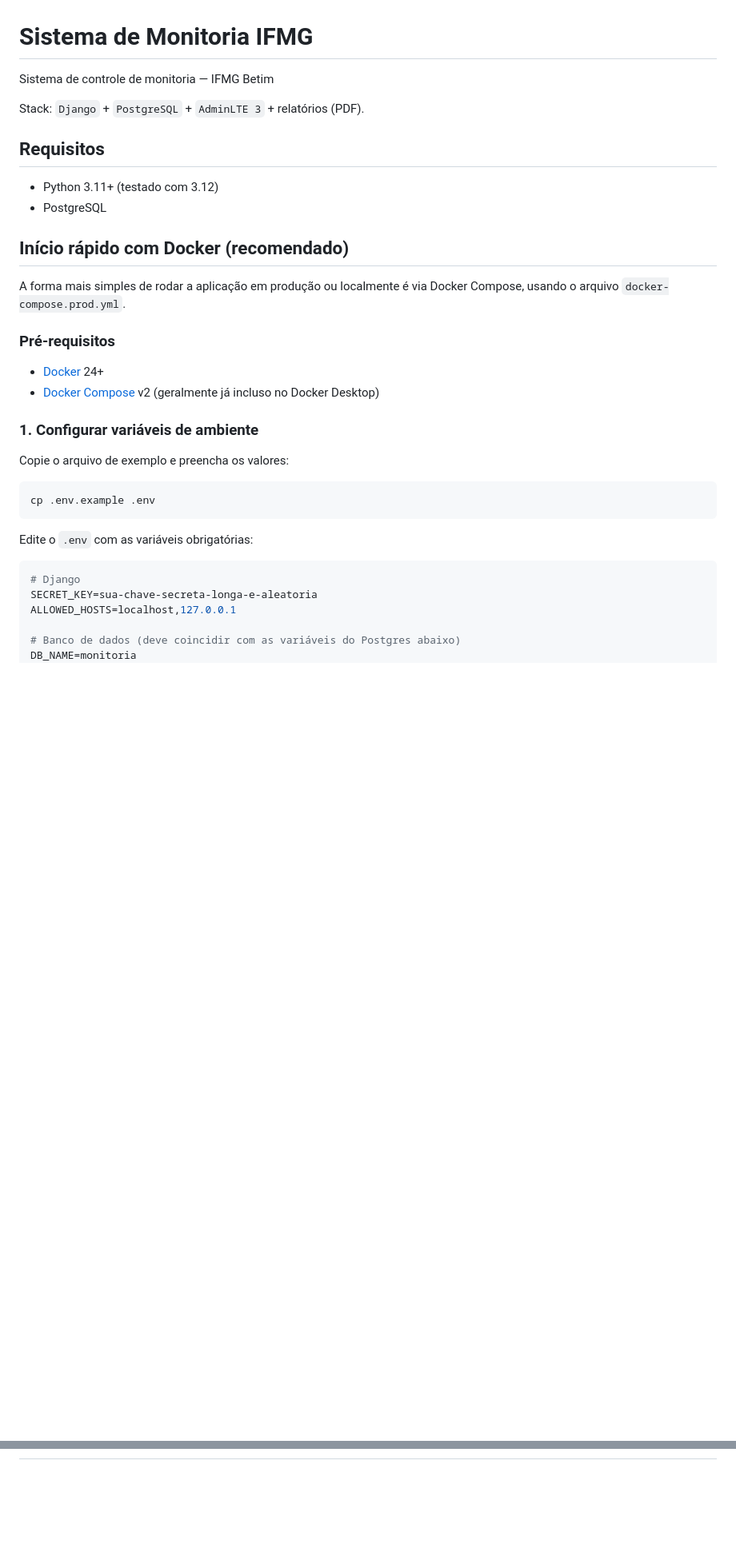
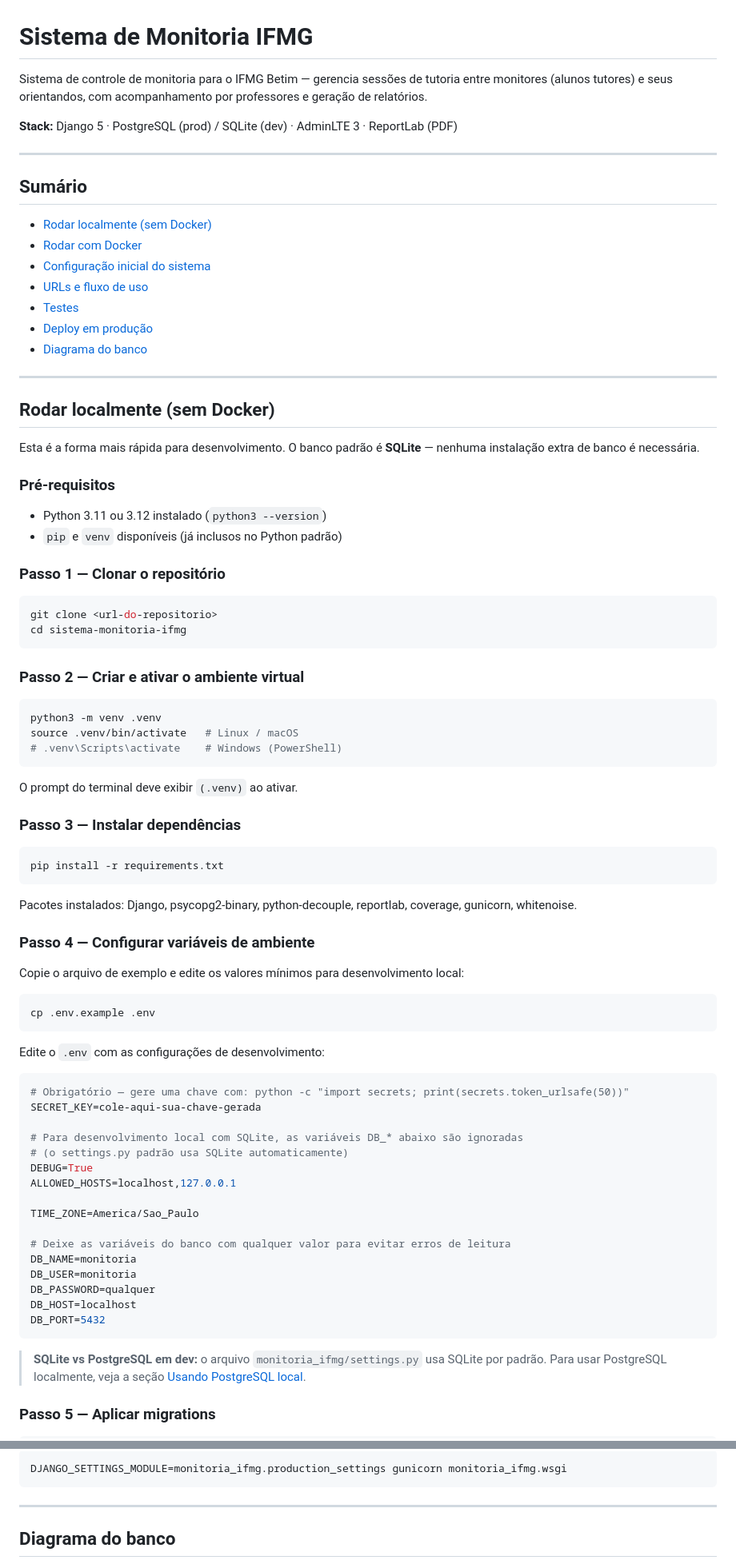
Before and after one commit to virgil-almeida/sistema-monitoria-ifmg, a Markdown page: README.md, 2 parts joined by grey strips. Shown at 80% size. Drawn GitHub-style; blank space fills up the shorter version.

````diff
--- a/README.md
+++ b/README.md
@@ -1,36 +1,87 @@
 # Sistema de Monitoria IFMG
 
-Sistema de controle de monitoria — IFMG Betim
+Sistema de controle de monitoria para o IFMG Betim — gerencia sessões de tutoria entre monitores (alunos tutores) e seus orientandos, com acompanhamento por professores e geração de relatórios.
 
-Stack: `Django` + `PostgreSQL` + `AdminLTE 3` + relatórios (PDF).
+**Stack:** Django 5 · PostgreSQL (prod) / SQLite (dev) · AdminLTE 3 · ReportLab (PDF)
 
-## Requisitos
+---
 
-- Python 3.11+ (testado com 3.12)
-- PostgreSQL
+## Sumário
 
-## Início rápido com Docker (recomendado)
+- [Rodar localmente (sem Docker)](#rodar-localmente-sem-docker)
+- [Rodar com Docker](#rodar-com-docker-recomendado-para-produção)
+- [Configuração inicial do sistema](#configuração-inicial-do-sistema)
+- [URLs e fluxo de uso](#urls-e-fluxo-de-uso)
+- [Testes](#testes)
+- [Deploy em produção](#deploy-em-produção)
+- [Diagrama do banco](#diagrama-do-banco)
 
-A forma mais simples de rodar a aplicação em produção ou localmente é via Docker Compose, usando o arquivo `docker-compose.prod.yml`.
+---
+
+## Rodar localmente (sem Docker)
+
+Esta é a forma mais rápida para desenvolvimento. O banco padrão é **SQLite** — nenhuma instalação extra de banco é necessária.
 
 ### Pré-requisitos
 
-- [Docker](https://docs.docker.com/get-docker/) 24+
-- [Docker Compose](https://docs.docker.com/compose/install/) v2 (geralmente já incluso no Docker Desktop)
+- Python 3.11 ou 3.12 instalado (`python3 --version`)
+- `pip` e `venv` disponíveis (já inclusos no Python padrão)
 
-### 1. Configurar variáveis de ambiente
+### Passo 1 — Clonar o repositório
 
-Copie o arquivo de exemplo e preencha os valores:
+```bash
+git clone <url-do-repositorio>
+cd sistema-monitoria-ifmg
+```
+
+### Passo 2 — Criar e ativar o ambiente virtual
+
+```bash
+python3 -m venv .venv
+source .venv/bin/activate   # Linux / macOS
+# .venv\Scripts\activate    # Windows (PowerShell)
+```
+
+O prompt do terminal deve exibir `(.venv)` ao ativar.
+
+### Passo 3 — Instalar dependências
+
+```bash
+pip install -r requirements.txt
+```
+
+Pacotes instalados: Django, psycopg2-binary, python-decouple, reportlab, coverage, gunicorn, whitenoise.
+
+### Passo 4 — Configurar variáveis de ambiente
+
+Copie o arquivo de exemplo e edite os valores mínimos para desenvolvimento local:
 
 ```bash
 cp .env.example .env
 ```
 
-Edite o `.env` com as variáveis obrigatórias:
+Edite o `.env` com as configurações de desenvolvimento:
 
 ```env
-# Django
-SECRET_KEY=sua-chave-secreta-longa-e-aleatoria
+# Obrigatório — gere uma chave com: python -c "import secrets; print(secrets.token_urlsafe(50))"
+SECRET_KEY=cole-aqui-sua-chave-gerada
+
+# Para desenvolvimento local com SQLite, as variáveis DB_* abaixo são ignoradas
+# (o settings.py padrão usa SQLite automaticamente)
+DEBUG=True
 ALLOWED_HOSTS=localhost,127.0.0.1
 
-# Banco de dados (deve coincidir com as variáveis do Postgres abaixo)
+TIME_ZONE=America/Sao_Paulo
+
+# Deixe as variáveis do banco com qualquer valor para evitar erros de leitura
+DB_NAME=monitoria
+DB_USER=monitoria
+DB_PASSWORD=qualquer
+DB_HOST=localhost
+DB_PORT=5432
+```
+
+> **SQLite vs PostgreSQL em dev:** o arquivo `monitoria_ifmg/settings.py` usa SQLite por padrão. Para usar PostgreSQL localmente, veja a seção [Usando PostgreSQL local](#usando-postgresql-local-opcional).
+
+### Passo 5 — Aplicar migrations
+
@@ -163,3 +353,10 @@ docker compose -f docker-compose.prod.yml exec monitoria-web \
+```bash
+DJANGO_SETTINGS_MODULE=monitoria_ifmg.production_settings gunicorn monitoria_ifmg.wsgi
+```
+
+---
+
+## Diagrama do banco
 
 ```mermaid
 erDiagram
````
Also changed, not shown: other parts of README.md (+231 -113 lines).
